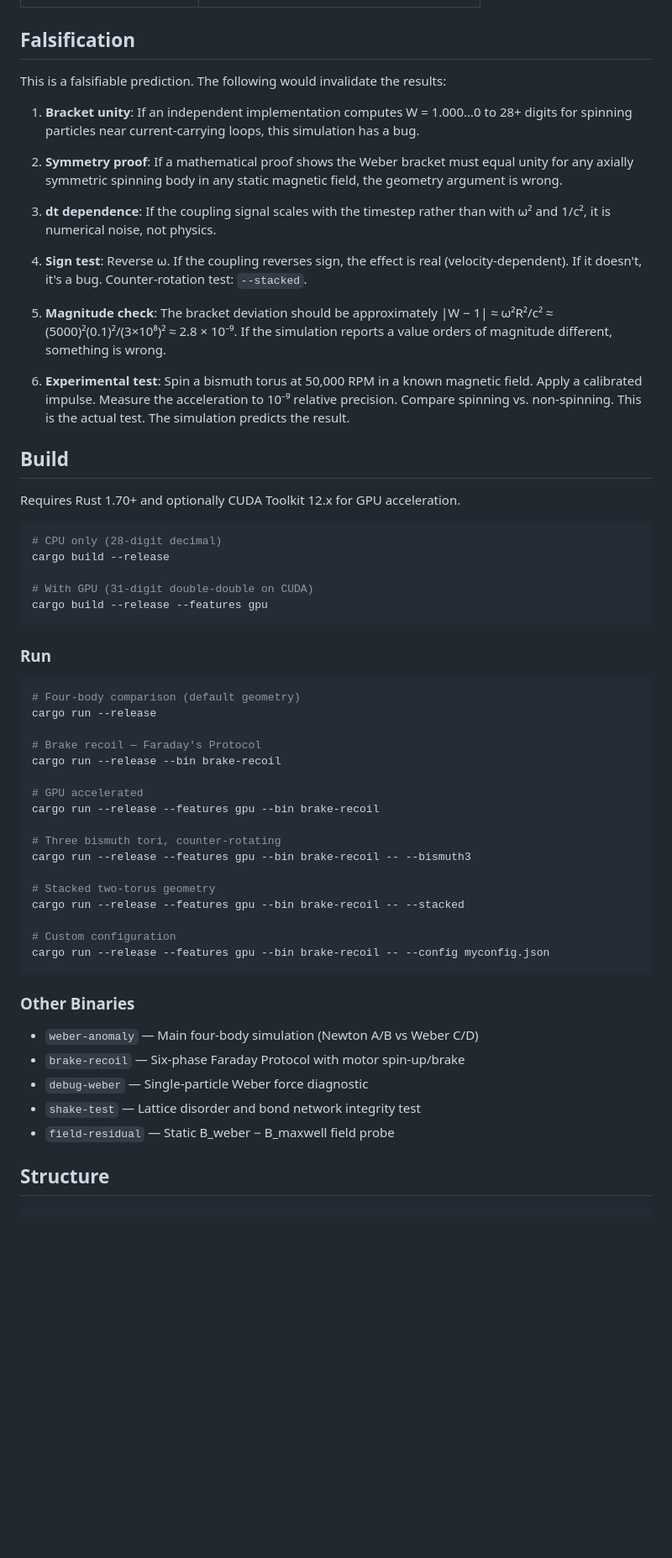
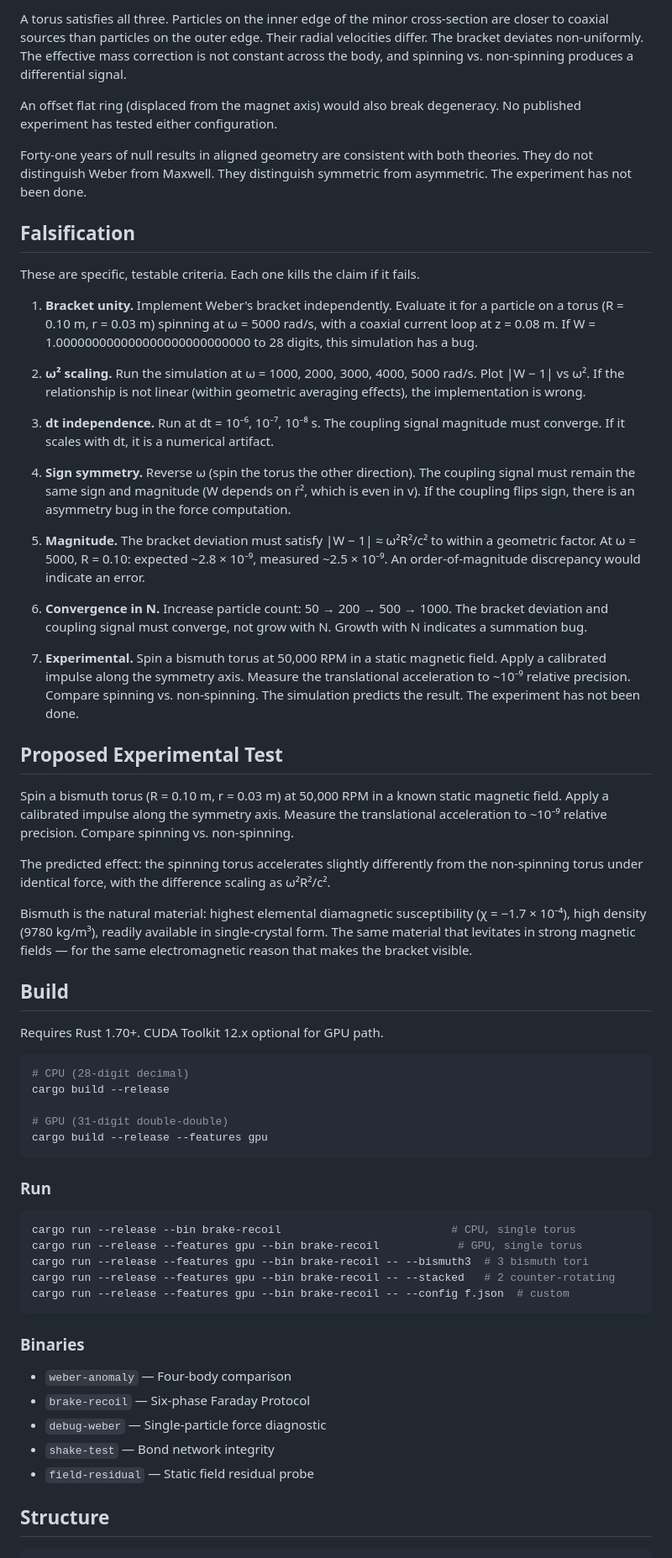
Before and after one commit to DeepBlueDynamics/das-eimerargument, a Markdown page: README.md, the part around one of its changes. Shown at 84% size. GitHub-like rendering; blank space fills up the shorter version.

````diff
--- a/README.md
+++ b/README.md
@@ -150,61 +174,64 @@ The `--bismuth3` preset runs three counter-rotating bismuth tori with four magne
+A torus satisfies all three. Particles on the inner edge of the minor cross-section are closer to coaxial sources than particles on the outer edge. Their radial velocities differ. The bracket deviates non-uniformly. The effective mass correction is not constant across the body, and spinning vs. non-spinning produces a differential signal.
+
+An offset flat ring (displaced from the magnet axis) would also break degeneracy. No published experiment has tested either configuration.
+
+Forty-one years of null results in aligned geometry are consistent with both theories. They do not distinguish Weber from Maxwell. They distinguish symmetric from asymmetric. The experiment has not been done.
 
 ## Falsification
 
-This is a falsifiable prediction. The following would invalidate the results:
+These are specific, testable criteria. Each one kills the claim if it fails.
 
-1. **Bracket unity**: If an independent implementation computes W = 1.000...0 to 28+ digits for spinning particles near current-carrying loops, this simulation has a bug.
+1. **Bracket unity.** Implement Weber's bracket independently. Evaluate it for a particle on a torus (R = 0.10 m, r = 0.03 m) spinning at ω = 5000 rad/s, with a coaxial current loop at z = 0.08 m. If W = 1.000000000000000000000000000 to 28 digits, this simulation has a bug.
 
-2. **Symmetry proof**: If a mathematical proof shows the Weber bracket must equal unity for any axially symmetric spinning body in any static magnetic field, the geometry argument is wrong.
+2. **ω² scaling.** Run the simulation at ω = 1000, 2000, 3000, 4000, 5000 rad/s. Plot |W − 1| vs ω². If the relationship is not linear (within geometric averaging effects), the implementation is wrong.
 
-3. **dt dependence**: If the coupling signal scales with the timestep rather than with ω² and 1/c², it is numerical noise, not physics.
+3. **dt independence.** Run at dt = 10⁻⁶, 10⁻⁷, 10⁻⁸ s. The coupling signal magnitude must converge. If it scales with dt, it is a numerical artifact.
 
-4. **Sign test**: Reverse ω. If the coupling reverses sign, the effect is real (velocity-dependent). If it doesn't, it's a bug. Counter-rotation test: `--stacked`.
+4. **Sign symmetry.** Reverse ω (spin the torus the other direction). The coupling signal must remain the same sign and magnitude (W depends on ṙ², which is even in v). If the coupling flips sign, there is an asymmetry bug in the force computation.
 
-5. **Magnitude check**: The bracket deviation should be approximately |W − 1| ≈ ω²R²/c² ≈ (5000)²(0.1)²/(3×10⁸)² ≈ 2.8 × 10⁻⁹. If the simulation reports a value orders of magnitude different, something is wrong.
+5. **Magnitude.** The bracket deviation must satisfy |W − 1| ≈ ω²R²/c² to within a geometric factor. At ω = 5000, R = 0.10: expected ~2.8 × 10⁻⁹, measured ~2.5 × 10⁻⁹. An order-of-magnitude discrepancy would indicate an error.
 
-6. **Experimental test**: Spin a bismuth torus at 50,000 RPM in a known magnetic field. Apply a calibrated impulse. Measure the acceleration to 10⁻⁹ relative precision. Compare spinning vs. non-spinning. This is the actual test. The simulation predicts the result.
+6. **Convergence in N.** Increase particle count: 50 → 200 → 500 → 1000. The bracket deviation and coupling signal must converge, not grow with N. Growth with N indicates a summation bug.
+
+7. **Experimental.** Spin a bismuth torus at 50,000 RPM in a static magnetic field. Apply a calibrated impulse along the symmetry axis. Measure the translational acceleration to ~10⁻⁹ relative precision. Compare spinning vs. non-spinning. The simulation predicts the result. The experiment has not been done.
+
+## Proposed Experimental Test
+
+Spin a bismuth torus (R = 0.10 m, r = 0.03 m) at 50,000 RPM in a known static magnetic field. Apply a calibrated impulse along the symmetry axis. Measure the translational acceleration to ~10⁻⁹ relative precision. Compare spinning vs. non-spinning.
+
+The predicted effect: the spinning torus accelerates slightly differently from the non-spinning torus under identical force, with the difference scaling as ω²R²/c².
+
+Bismuth is the natural material: highest elemental diamagnetic susceptibility (χ = −1.7 × 10⁻⁴), high density (9780 kg/m³), readily available in single-crystal form. The same material that levitates in strong magnetic fields — for the same electromagnetic reason that makes the bracket visible.
 
 ## Build
 
-Requires Rust 1.70+ and optionally CUDA Toolkit 12.x for GPU acceleration.
+Requires Rust 1.70+. CUDA Toolkit 12.x optional for GPU path.
 
 ```bash
-# CPU only (28-digit decimal)
+# CPU (28-digit decimal)
 cargo build --release
 
-# With GPU (31-digit double-double on CUDA)
+# GPU (31-digit double-double)
 cargo build --release --features gpu
 ```
 
 ### Run
 
 ```bash
-# Four-body comparison (default geometry)
-cargo run --release
-
-# Brake recoil — Faraday's Protocol
-cargo run --release --bin brake-recoil
-
-# GPU accelerated
-cargo run --release --features gpu --bin brake-recoil
-
-# Three bismuth tori, counter-rotating
-cargo run --release --features gpu --bin brake-recoil -- --bismuth3
-
-# Stacked two-torus geometry
-cargo run --release --features gpu --bin brake-recoil -- --stacked
-
-# Custom configuration
-cargo run --release --features gpu --bin brake-recoil -- --config myconfig.json
+cargo run --release --bin brake-recoil                          # CPU, single torus
+cargo run --release --features gpu --bin brake-recoil            # GPU, single torus
+cargo run --release --features gpu --bin brake-recoil -- --bismuth3  # 3 bismuth tori
+cargo run --release --features gpu --bin brake-recoil -- --stacked   # 2 counter-rotating
+cargo run --release --features gpu --bin brake-recoil -- --config f.json  # custom
 ```
 
-### Other Binaries
+### Binaries
 
-- `weber-anomaly` — Main four-body simulation (Newton A/B vs Weber C/D)
-- `brake-recoil` — Six-phase Faraday Protocol with motor spin-up/brake
-- `debug-weber` — Single-particle Weber force diagnostic
-- `shake-test` — Lattice disorder and bond network integrity test
-- `field-residual` — Static B_weber − B_maxwell field probe
+- `weber-anomaly` — Four-body comparison
+- `brake-recoil` — Six-phase Faraday Protocol
+- `debug-weber` — Single-particle force diagnostic
+- `shake-test` — Bond network integrity
+- `field-residual` — Static field residual probe
 
 ## Structure
 
````
Also changed, not shown: other parts of README.md (+118 -120 lines).
